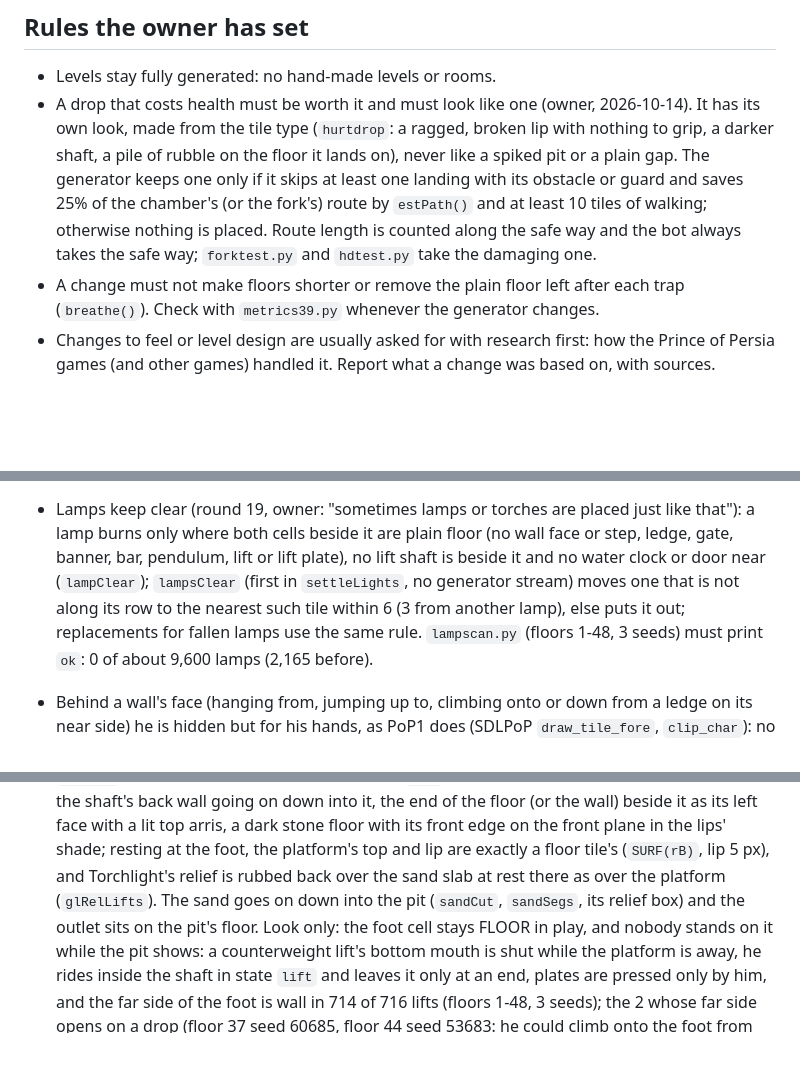
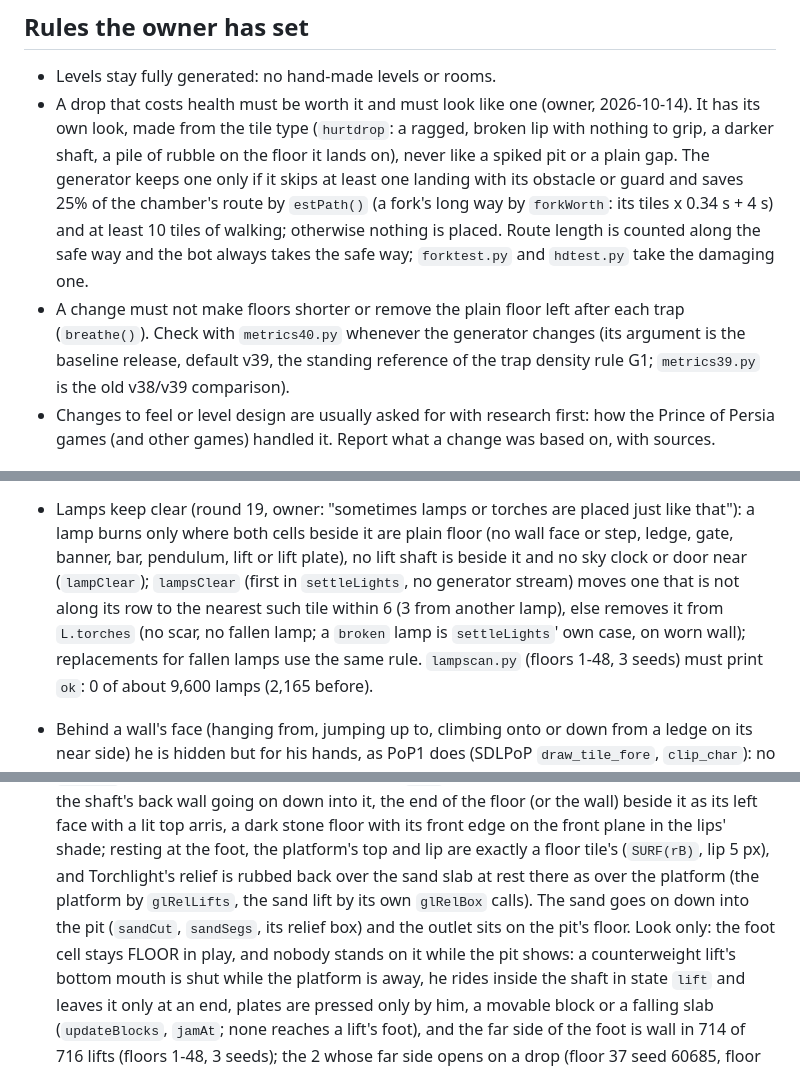
Before and after one commit to daniel-gheorghian/hourglass-keep, a Markdown page: CLAUDE.md, 3 parts joined by grey strips. Drawn GitHub-style; blank space fills up the shorter version.

```diff
--- a/CLAUDE.md
+++ b/CLAUDE.md
@@ -104,11 +105,13 @@ Pictures: `forkshot.py out.png n seed [index]` draws a fork for a look; `chamber
 - A drop that costs health must be worth it and must look like one (owner, 2026-10-14). It has its own look, made from the tile
   type (`hurtdrop`: a ragged, broken lip with nothing to grip, a darker shaft, a pile of rubble on the floor it lands on), never
   like a spiked pit or a plain gap. The generator keeps one only if it skips at least one landing with its obstacle or guard and
-  saves 25% of the chamber's (or the fork's) route by `estPath()` and at least 10 tiles of walking; otherwise nothing is placed.
+  saves 25% of the chamber's route by `estPath()` (a fork's long way by `forkWorth`: its tiles x 0.34 s + 4 s) and at least 10 tiles of
+  walking; otherwise nothing is placed.
   Route length is counted along the safe way and the bot always takes the safe way; `forktest.py` and `hdtest.py` take the
   damaging one.
 - A change must not make floors shorter or remove the plain floor left after each trap (`breathe()`).
-  Check with `metrics39.py` whenever the generator changes.
+  Check with `metrics40.py` whenever the generator changes (its argument is the baseline release, default v39, the standing reference
+  of the trap density rule G1; `metrics39.py` is the old v38/v39 comparison).
 - Changes to feel or level design are usually asked for with research first: how the Prince of Persia
   games (and other games) handled it. Report what a change was based on, with sources.
 
@@ -160,9 +165,10 @@ Pictures: `forkshot.py out.png n seed [index]` draws a fork for a look; `chamber
   the jgrab jump only until `jgrab` is learned. Not on gap jumps, lifts, banners, hurtdrops or secrets (clutter, or against their look).
   A new place is one entry in `jetPlaces` and one call. Pictures: `egyptr18.py`; videos before/after `egyptr18c.py`.
 - Lamps keep clear (round 19, owner: "sometimes lamps or torches are placed just like that"): a lamp burns only where both cells beside
-  it are plain floor (no wall face or step, ledge, gate, banner, bar, pendulum, lift or lift plate), no lift shaft is beside it and no water
+  it are plain floor (no wall face or step, ledge, gate, banner, bar, pendulum, lift or lift plate), no lift shaft is beside it and no sky
   clock or door near (`lampClear`); `lampsClear` (first in `settleLights`, no generator stream) moves one that is not along its row to the
-  nearest such tile within 6 (3 from another lamp), else puts it out; replacements for fallen lamps use the same rule. `lampscan.py`
+  nearest such tile within 6 (3 from another lamp), else removes it from `L.torches` (no scar, no fallen lamp; a `broken` lamp is
+  `settleLights`' own case, on worn wall); replacements for fallen lamps use the same rule. `lampscan.py`
   (floors 1-48, 3 seeds) must print `ok`: 0 of about 9,600 lamps (2,165 before).
 - Behind a wall's face (hanging from, jumping up to, climbing onto or down from a ledge on its near side) he is hidden but for his
   hands, as PoP1 does (SDLPoP `draw_tile_fore`, `clip_char`): no ghost through the wall (round 19, owner). Torchlight's figure shadow
@@ -856,10 +868,10 @@ Pictures: `forkshot.py out.png n seed [index]` draws a fork for a look; `chamber
   `aoFloor` or Classic's embers) but a shallow pit `LP_D` 5 px deep, the platform's own thickness: the shaft's back wall going on down into it,
   the end of the floor (or the wall) beside it as its left face with a lit top arris, a dark stone floor with its front edge on the front plane
   in the lips' shade; resting at the foot, the platform's top and lip are exactly a floor tile's (`SURF(rB)`, lip 5 px), and Torchlight's
-  relief is rubbed back over the sand slab at rest there as over the platform (`glRelLifts`). The sand goes on down into the pit (`sandCut`,
+  relief is rubbed back over the sand slab at rest there as over the platform (the platform by `glRelLifts`, the sand lift by its own `glRelBox` calls). The sand goes on down into the pit (`sandCut`,
   `sandSegs`, its relief box) and the outlet sits on the pit's floor. Look only: the foot cell stays FLOOR in play, and nobody stands on it
   while the pit shows: a counterweight lift's bottom mouth is shut while the platform is away, he rides inside the shaft in state `lift` and
-  leaves it only at an end, plates are pressed only by him, and the far side of the foot is wall in 714 of 716 lifts (floors 1-48, 3 seeds);
+  leaves it only at an end, plates are pressed only by him, a movable block or a falling slab (`updateBlocks`, `jamAt`; none reaches a lift's foot), and the far side of the foot is wall in 714 of 716 lifts (floors 1-48, 3 seeds);
   the 2 whose far side opens on a drop (floor 37 seed 60685, floor 44 seed 53683: he could climb onto the foot from the storey below) keep
   their floor tile. A sand lift's foot is held by its mouth slabs (`f.ms`) until its slab has come down for good. The paternoster's foot
   keeps its two tiles: its slabs never rest there and he walks into its foot and lands on it (`chainGround`, lifttest (c)), so a pit there
```
Also changed, not shown: other parts of CLAUDE.md (+43 -31 lines), dev/FIGURE_SPEC.md (+2 -2 lines).
